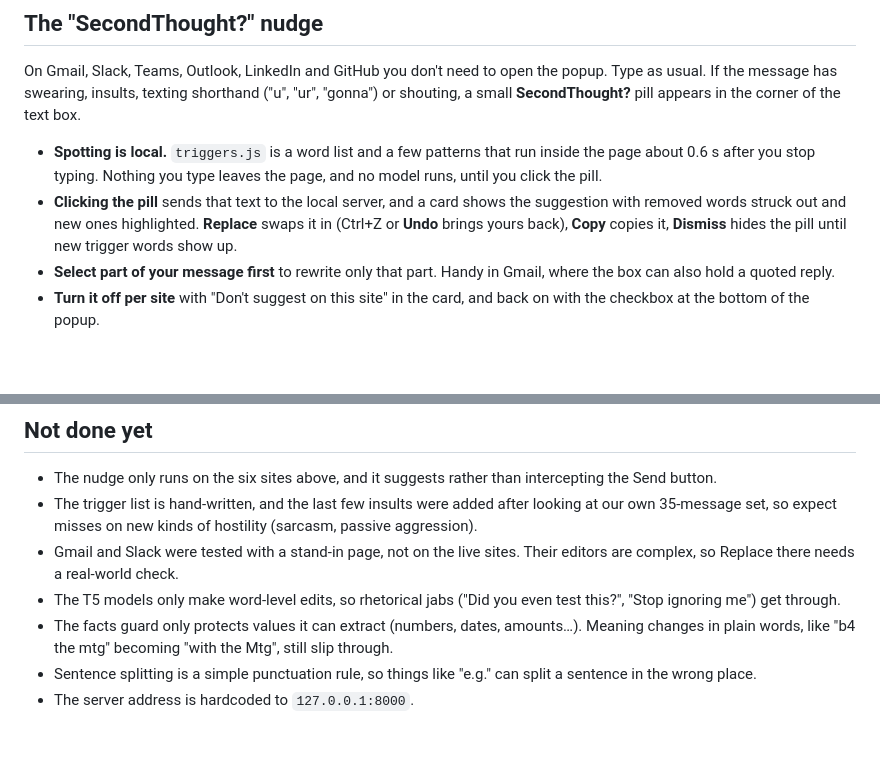
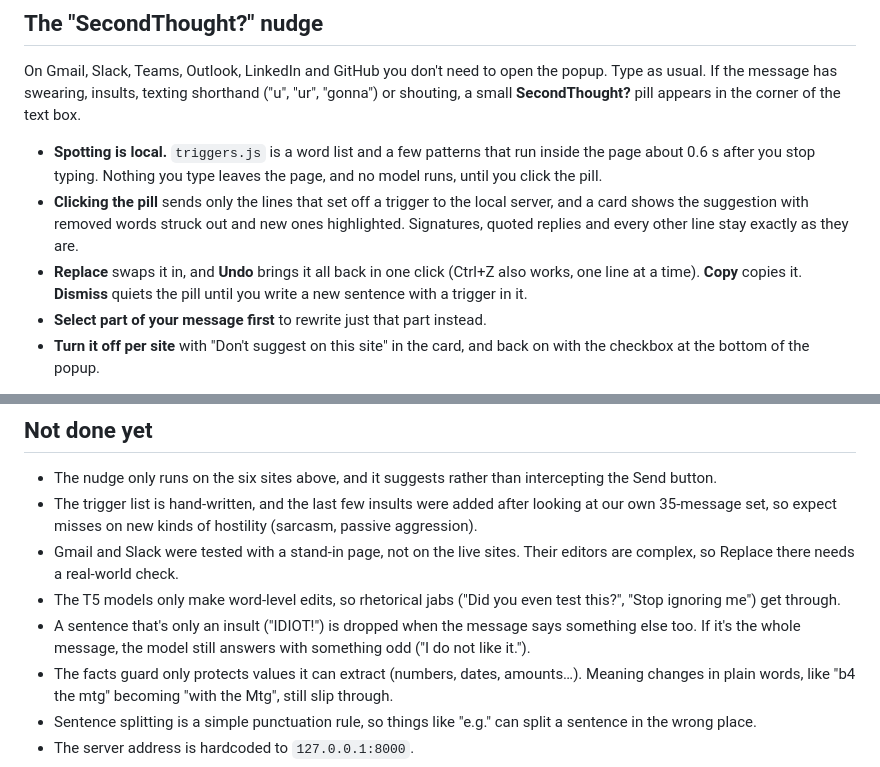
Before and after one commit to ayman-tech/SecondThought, a Markdown page: extension/README.md, 2 parts joined by grey strips. Drawn GitHub-style; blank space fills up the shorter version.

Commit message:
Update the nudge notes in the extension README

```diff
--- a/extension/README.md
+++ b/extension/README.md
@@ -102,12 +102,14 @@ appears in the corner of the text box.
 - **Spotting is local.** `triggers.js` is a word list and a few patterns
   that run inside the page about 0.6 s after you stop typing. Nothing you type
   leaves the page, and no model runs, until you click the pill.
-- **Clicking the pill** sends that text to the local server, and a card shows
-  the suggestion with removed words struck out and new ones highlighted.
-  **Replace** swaps it in (Ctrl+Z or **Undo** brings yours back), **Copy**
-  copies it, **Dismiss** hides the pill until new trigger words show up.
-- **Select part of your message first** to rewrite only that part. Handy in
-  Gmail, where the box can also hold a quoted reply.
+- **Clicking the pill** sends only the lines that set off a trigger to the local
+  server, and a card shows the suggestion with removed words struck out and new
+  ones highlighted. Signatures, quoted replies and every other line stay
+  exactly as they are.
+- **Replace** swaps it in, and **Undo** brings it all back in one click (Ctrl+Z
+  also works, one line at a time). **Copy** copies it. **Dismiss** quiets the
+  pill until you write a new sentence with a trigger in it.
+- **Select part of your message first** to rewrite just that part instead.
 - **Turn it off per site** with "Don't suggest on this site" in the card, and
   back on with the checkbox at the bottom of the popup.
 
@@ -147,6 +149,9 @@ fails, and 503 when the server couldn't load its models. Only
   Their editors are complex, so Replace there needs a real-world check.
 - The T5 models only make word-level edits, so rhetorical jabs ("Did you even
   test this?", "Stop ignoring me") get through.
+- A sentence that's only an insult ("IDIOT!") is dropped when the message says
+  something else too. If it's the whole message, the model still answers with
+  something odd ("I do not like it.").
 - The facts guard only protects values it can extract (numbers, dates,
   amounts…). Meaning changes in plain words, like "b4 the mtg" becoming "with
   the Mtg", still slip through.
```
